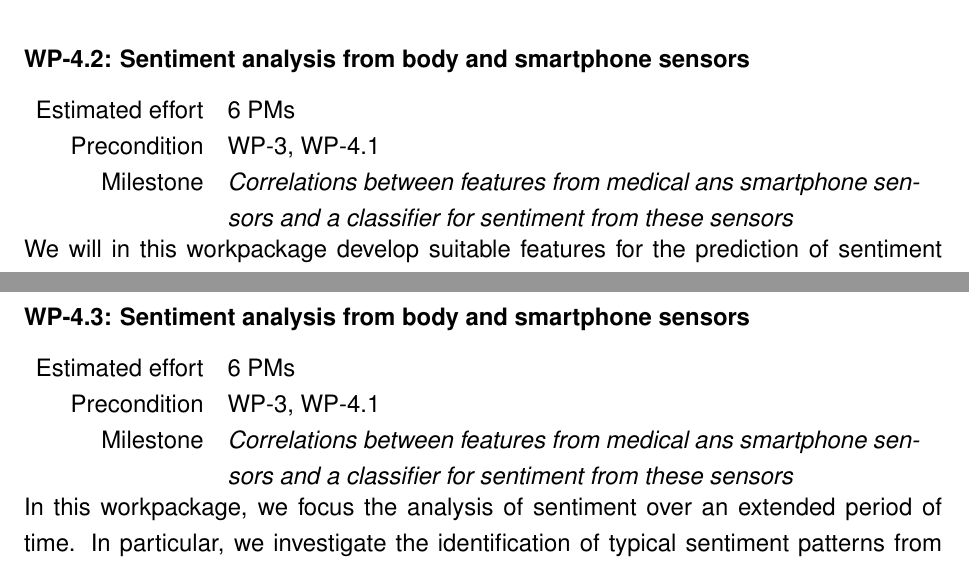
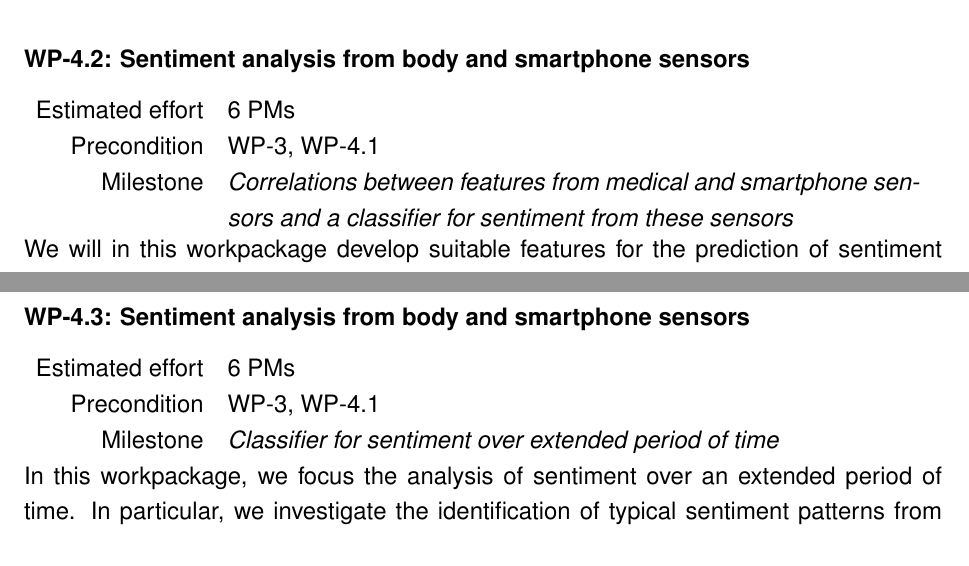
Before and after one commit to stephansigg/NiedersaechsVorab, a LaTeX document (LowerSaxonyVorab_SiggCrammer.tex): two parts of pages 10 and 11 of 25, joined at a grey line, cut so that both start at the same text. Compiled offline with pdfLaTeX.

Commit message:
spelling errors corrected

```diff
--- a/LowerSaxonyVorab_SiggCrammer.tex
+++ b/LowerSaxonyVorab_SiggCrammer.tex
@@ -416,7 +416,7 @@ These methods will take into consideration the special nature of these signals.
  Estimated effort& 6 PMs\\
  Precondition & WP-3, WP-4.1\\
  Milestone & \begin{minipage}[t]{12.2cm}
-\textit{Correlations between features from medical ans smartphone sensors and a classifier for sentiment from these sensors}\vspace{.2cm}
+\textit{Correlations between features from medical and smartphone sensors and a classifier for sentiment from these sensors}\vspace{.2cm}
              \end{minipage}
 \end{tabular}
 
@@ -430,7 +430,7 @@ In addition, building on the results from WP-4.1 we will further investigate cor
  Estimated effort& 6 PMs\\
  Precondition & WP-3, WP-4.1\\
  Milestone & \begin{minipage}[t]{12.2cm}
-\textit{Correlations between features from medical ans smartphone sensors and a classifier for sentiment from these sensors}\vspace{.2cm}
+\textit{Classifier for sentiment over extended period of time}\vspace{.2cm}
              \end{minipage}
 \end{tabular}
 
```
Also changed, not shown: LowerSaxonyVorab_SiggCrammer.pdf, 1 other file.
